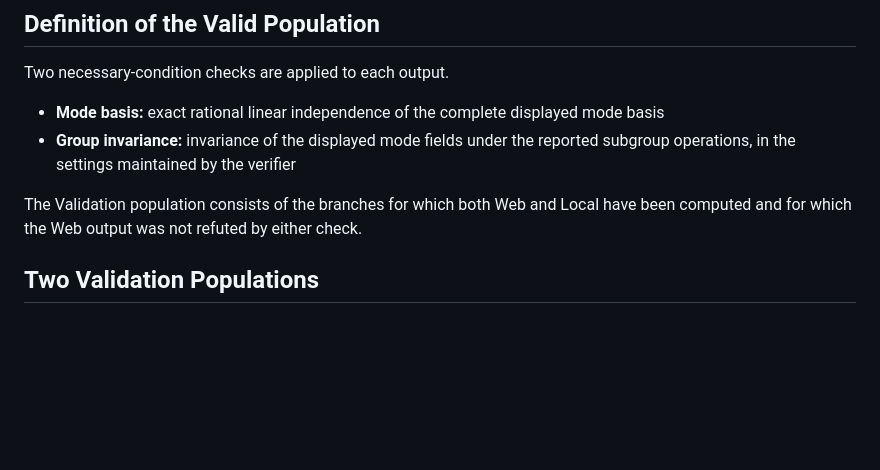
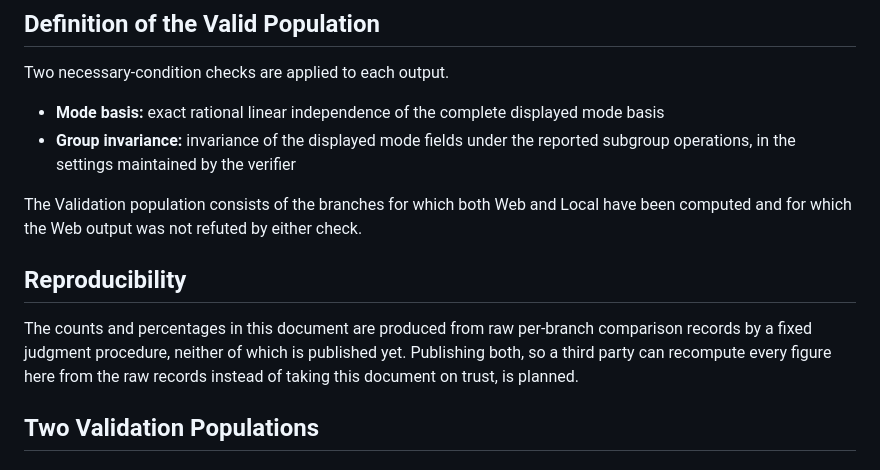
Before and after one commit to estrada0521/APOSTRUCT, a Markdown page: Validation.md, the part around the change. GitHub-like rendering; blank space fills up the shorter version.

Commit message:
Note that the raw comparison records and judgment code are planned for release

```diff
--- a/Validation.md
+++ b/Validation.md
@@ -21,6 +21,11 @@ Two necessary-condition checks are applied to each output.
 - **Group invariance:** invariance of the displayed mode fields under the reported subgroup operations, in the settings maintained by the verifier
 
 The Validation population consists of the branches for which both Web and Local have been computed and for which the Web output was not refuted by either check.
+
+## Reproducibility
+
+The counts and percentages in this document are produced from raw per-branch comparison records by a fixed judgment procedure, neither of which is published yet.
+Publishing both, so a third party can recompute every figure here from the raw records instead of taking this document on trust, is planned.
 
 ## Two Validation Populations
 
```
Also changed, not shown: Validation.ja.md (+5 -0 lines).
